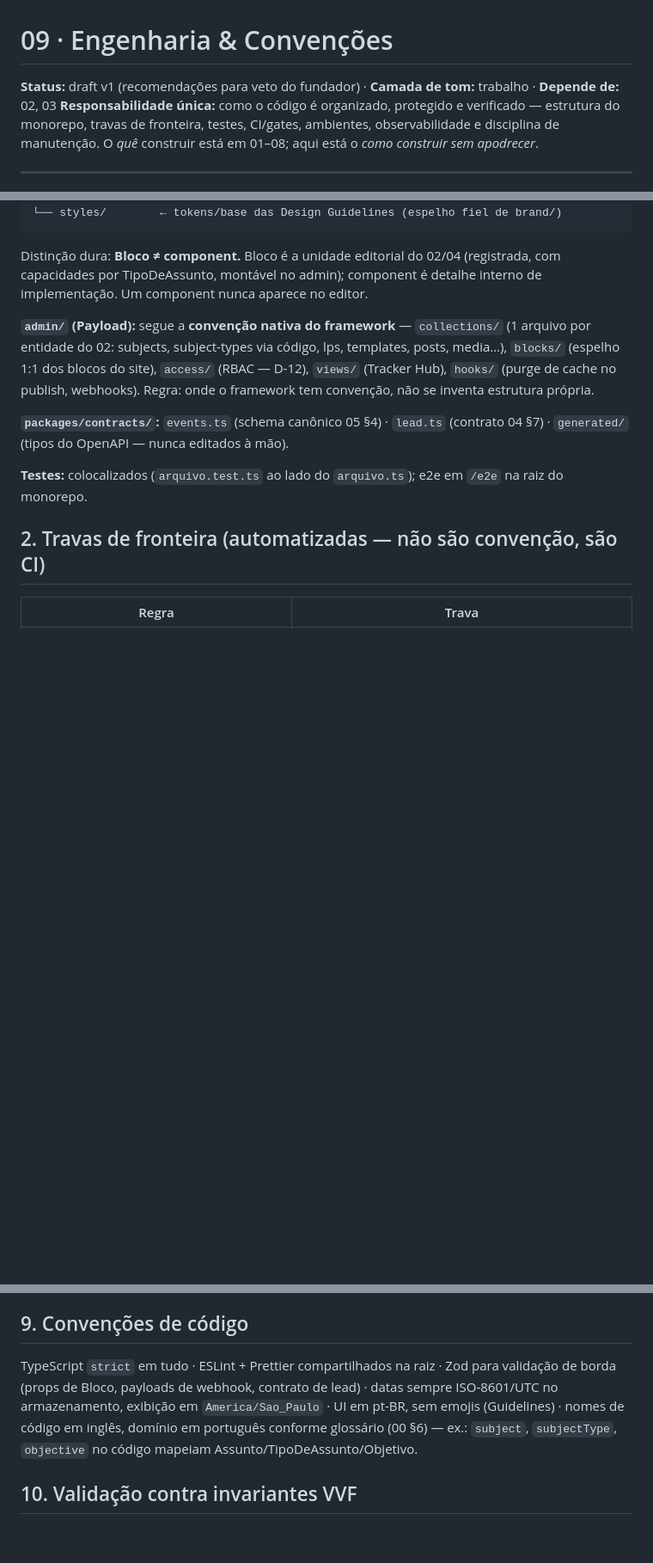
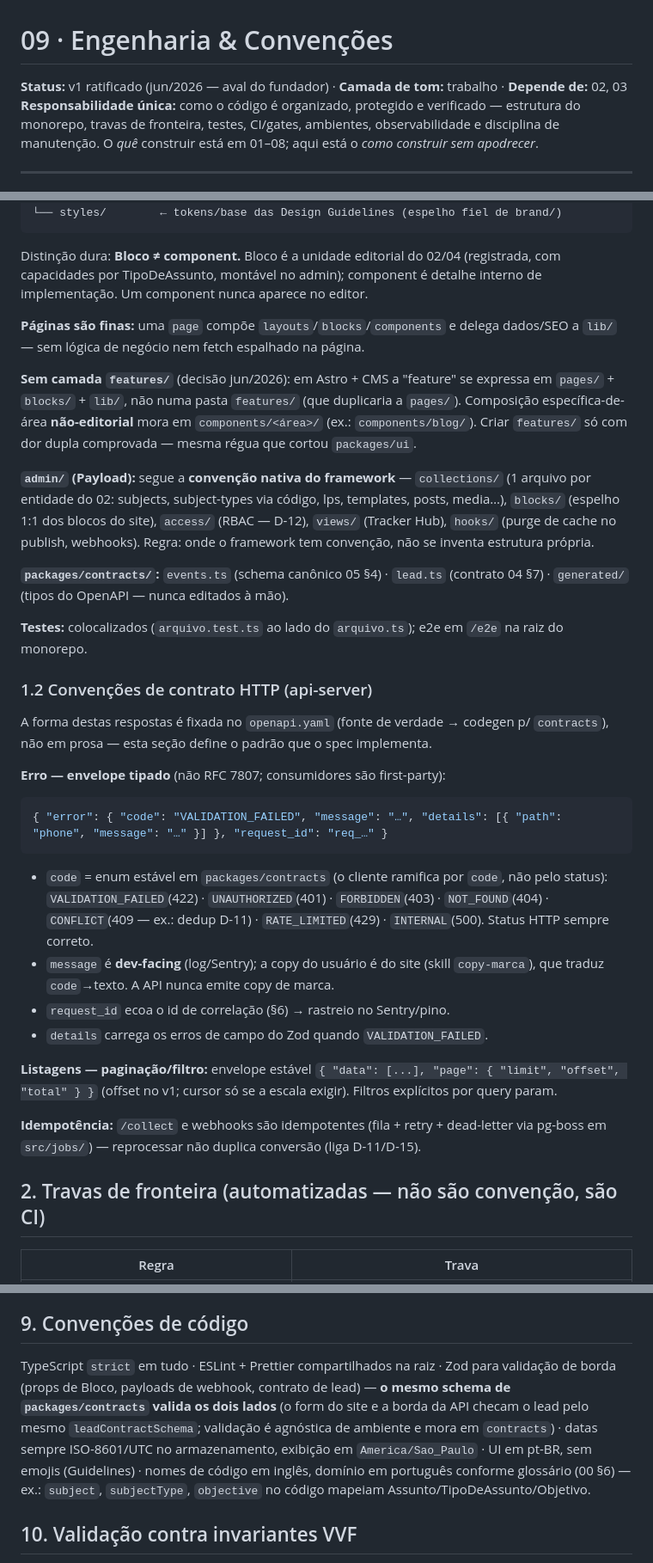
Before and after one commit to fabiozaffani/vvleadhub, a Markdown page: docs/09-engenharia.md, 3 parts joined by grey strips. Shown at 86% size. GitHub-like rendering; blank space fills up the shorter version.

Commit message:
docs(engenharia): ratifica 09 v1 + convenções de contrato HTTP (#22)
- 09: status draft -> v1 ratificado (jun/2026, aval do fundador)
- 09 §1.1: páginas finas e decisão de não criar camada features/
- 09 §1.2: envelope de erro tipado, paginação e idempotência do api-server
- 09 §9: mesmo leadContractSchema valida site e borda da API
- 00 §8: atualiza estado (09 ratificado, AGENTS.md em uso)

Co-authored-by: Claude Opus 4.8 <noreply@anthropic.com>

````diff
--- a/docs/09-engenharia.md
+++ b/docs/09-engenharia.md
@@ -1,6 +1,6 @@
 # 09 · Engenharia & Convenções
 
-**Status:** draft v1 (recomendações para veto do fundador) · **Camada de tom:** trabalho · **Depende de:** 02, 03
+**Status:** v1 ratificado (jun/2026 — aval do fundador) · **Camada de tom:** trabalho · **Depende de:** 02, 03
 **Responsabilidade única:** como o código é organizado, protegido e verificado — estrutura do monorepo, travas de fronteira, testes, CI/gates, ambientes, observabilidade e disciplina de manutenção. O *quê* construir está em 01–08; aqui está o *como construir sem apodrecer*.
 
 ---
@@ -54,11 +54,34 @@ site/src/
 
 Distinção dura: **Bloco ≠ component.** Bloco é a unidade editorial do 02/04 (registrada, com capacidades por TipoDeAssunto, montável no admin); component é detalhe interno de implementação. Um component nunca aparece no editor.
 
+**Páginas são finas:** uma `page` compõe `layouts`/`blocks`/`components` e delega dados/SEO a `lib/` — sem lógica de negócio nem fetch espalhado na página.
+
+**Sem camada `features/`** (decisão jun/2026): em Astro + CMS a "feature" se expressa em `pages/` + `blocks/` + `lib/`, não numa pasta `features/` (que duplicaria a `pages/`). Composição específica-de-área **não-editorial** mora em `components/<área>/` (ex.: `components/blog/`). Criar `features/` só com dor dupla comprovada — mesma régua que cortou `packages/ui`.
+
 **`admin/` (Payload):** segue a **convenção nativa do framework** — `collections/` (1 arquivo por entidade do 02: subjects, subject-types via código, lps, templates, posts, media…), `blocks/` (espelho 1:1 dos blocos do site), `access/` (RBAC — D-12), `views/` (Tracker Hub), `hooks/` (purge de cache no publish, webhooks). Regra: onde o framework tem convenção, não se inventa estrutura própria.
 
 **`packages/contracts/`:** `events.ts` (schema canônico 05 §4) · `lead.ts` (contrato 04 §7) · `generated/` (tipos do OpenAPI — nunca editados à mão).
 
 **Testes:** colocalizados (`arquivo.test.ts` ao lado do `arquivo.ts`); e2e em `/e2e` na raiz do monorepo.
+
+### 1.2 Convenções de contrato HTTP (api-server)
+
+A forma destas respostas é fixada no `openapi.yaml` (fonte de verdade → codegen p/ `contracts`), não em prosa — esta seção define o padrão que o spec implementa.
+
+**Erro — envelope tipado** (não RFC 7807; consumidores são first-party):
+
+```json
+{ "error": { "code": "VALIDATION_FAILED", "message": "…", "details": [{ "path": "phone", "message": "…" }] }, "request_id": "req_…" }
+```
+
+- `code` = enum estável em `packages/contracts` (o cliente ramifica por `code`, não pelo status): `VALIDATION_FAILED`(422) · `UNAUTHORIZED`(401) · `FORBIDDEN`(403) · `NOT_FOUND`(404) · `CONFLICT`(409 — ex.: dedup D-11) · `RATE_LIMITED`(429) · `INTERNAL`(500). Status HTTP sempre correto.
+- `message` é **dev-facing** (log/Sentry); a copy do usuário é do site (skill `copy-marca`), que traduz `code`→texto. A API nunca emite copy de marca.
+- `request_id` ecoa o id de correlação (§6) → rastreio no Sentry/pino.
+- `details` carrega os erros de campo do Zod quando `VALIDATION_FAILED`.
+
+**Listagens — paginação/filtro:** envelope estável `{ "data": [...], "page": { "limit", "offset", "total" } }` (offset no v1; cursor só se a escala exigir). Filtros explícitos por query param.
+
+**Idempotência:** `/collect` e webhooks são idempotentes (fila + retry + dead-letter via pg-boss em `src/jobs/`) — reprocessar não duplica conversão (liga D-11/D-15).
 
 ## 2. Travas de fronteira (automatizadas — não são convenção, são CI)
 
@@ -120,7 +143,7 @@ Inventário de secrets (Secrets do provedor de hospedagem, por ambiente): `DATAB
 
 ## 9. Convenções de código
 
-TypeScript `strict` em tudo · ESLint + Prettier compartilhados na raiz · Zod para validação de borda (props de Bloco, payloads de webhook, contrato de lead) · datas sempre ISO-8601/UTC no armazenamento, exibição em `America/Sao_Paulo` · UI em pt-BR, sem emojis (Guidelines) · nomes de código em inglês, domínio em português conforme glossário (00 §6) — ex.: `subject`, `subjectType`, `objective` no código mapeiam Assunto/TipoDeAssunto/Objetivo.
+TypeScript `strict` em tudo · ESLint + Prettier compartilhados na raiz · Zod para validação de borda (props de Bloco, payloads de webhook, contrato de lead) — **o mesmo schema de `packages/contracts` valida os dois lados** (o form do site e a borda da API checam o lead pelo mesmo `leadContractSchema`; validação é agnóstica de ambiente e mora em `contracts`) · datas sempre ISO-8601/UTC no armazenamento, exibição em `America/Sao_Paulo` · UI em pt-BR, sem emojis (Guidelines) · nomes de código em inglês, domínio em português conforme glossário (00 §6) — ex.: `subject`, `subjectType`, `objective` no código mapeiam Assunto/TipoDeAssunto/Objetivo.
 
 ## 10. Validação contra invariantes VVF
 
````
Also changed, not shown: docs/00-indice-regras.md (+1 -1 lines).
